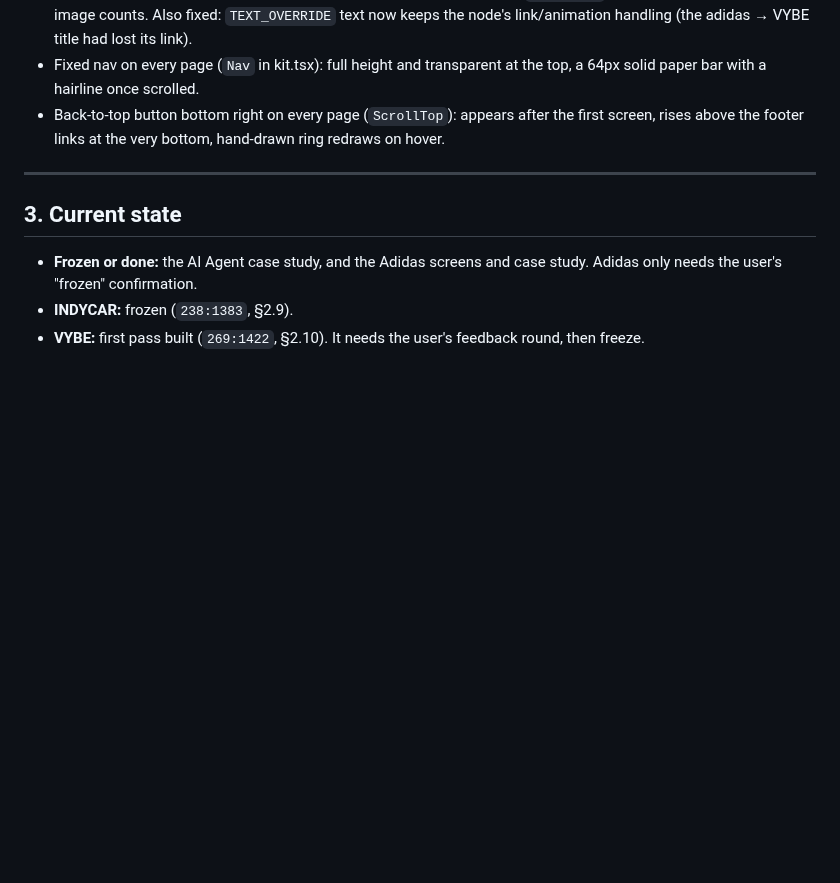
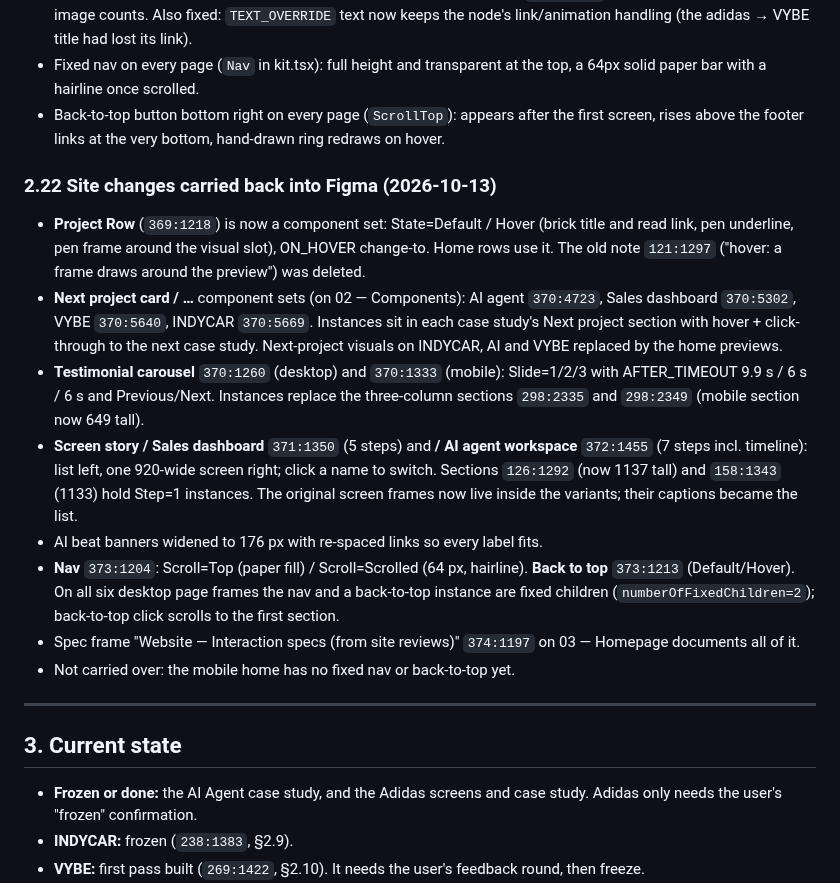
Before and after one commit to anupindikarthik529-prog/Portfolio, a Markdown page: HANDOVER.md, the part around the change. Rendered like a GitHub page; blank space fills up the shorter version.

Commit message:
Handover: site review changes carried back into Figma
Co-Authored-By: Claude Opus 5.5 <noreply@anthropic.com>
Claude-Session: https://claude.ai/code/session_01JfDsrrcrD6ejfMG7kQkm1T

```diff
--- a/HANDOVER.md
+++ b/HANDOVER.md
@@ -392,6 +392,16 @@ The user confirmed all four case studies are done (VYBE included).
 - Fixed nav on every page (`Nav` in kit.tsx): full height and transparent at the top, a 64px solid paper bar with a hairline once scrolled.
 - Back-to-top button bottom right on every page (`ScrollTop`): appears after the first screen, rises above the footer links at the very bottom, hand-drawn ring redraws on hover.
 
+### 2.22 Site changes carried back into Figma (2026-10-13)
+- **Project Row** (`369:1218`) is now a component set: State=Default / Hover (brick title and read link, pen underline, pen frame around the visual slot), ON_HOVER change-to. Home rows use it. The old note `121:1297` ("hover: a frame draws around the preview") was deleted.
+- **Next project card / …** component sets (on 02 — Components): AI agent `370:4723`, Sales dashboard `370:5302`, VYBE `370:5640`, INDYCAR `370:5669`. Instances sit in each case study's Next project section with hover + click-through to the next case study. Next-project visuals on INDYCAR, AI and VYBE replaced by the home previews.
+- **Testimonial carousel** `370:1260` (desktop) and `370:1333` (mobile): Slide=1/2/3 with AFTER_TIMEOUT 9.9 s / 6 s / 6 s and Previous/Next. Instances replace the three-column sections `298:2335` and `298:2349` (mobile section now 649 tall).
+- **Screen story / Sales dashboard** `371:1350` (5 steps) and **/ AI agent workspace** `372:1455` (7 steps incl. timeline): list left, one 920-wide screen right; click a name to switch. Sections `126:1292` (now 1137 tall) and `158:1343` (1133) hold Step=1 instances. The original screen frames now live inside the variants; their captions became the list.
+- AI beat banners widened to 176 px with re-spaced links so every label fits.
+- **Nav** `373:1204`: Scroll=Top (paper fill) / Scroll=Scrolled (64 px, hairline). **Back to top** `373:1213` (Default/Hover). On all six desktop page frames the nav and a back-to-top instance are fixed children (`numberOfFixedChildren=2`); back-to-top click scrolls to the first section.
+- Spec frame "Website — Interaction specs (from site reviews)" `374:1197` on 03 — Homepage documents all of it.
+- Not carried over: the mobile home has no fixed nav or back-to-top yet.
+
 ---
 
 ## 3. Current state
```
